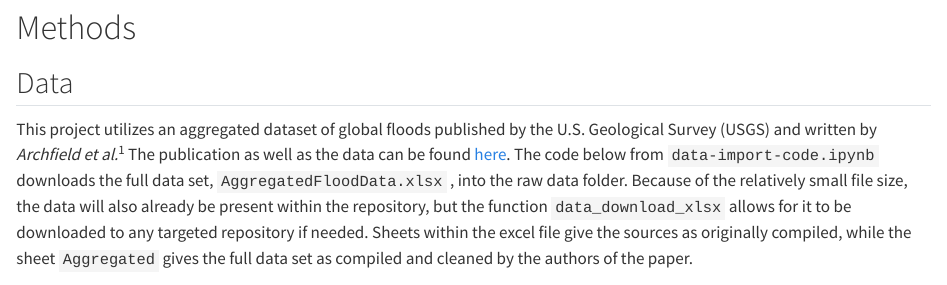
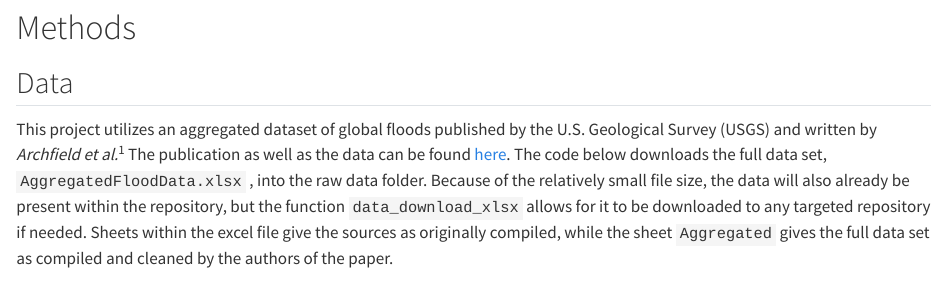
Before and after one commit to UBC-MDS-2026-27/DSCI-522-Predicting-Global-Flood-Impact-and-Damage, a Quarto document (analysis/flood_fatality_prediction_report.qmd): the page in a window 1100 px wide, from 700 px down. Rendered offline with R 4.5, knitr and Pandoc in place of Quarto, with nearby package versions; some code elsewhere in the file could not run offline; long lines of code are wrapped.

Commit message:
Slight rephrasing of one sentence in the methods.

````diff
--- a/analysis/flood_fatality_prediction_report.qmd
+++ b/analysis/flood_fatality_prediction_report.qmd
@@ -28,7 +28,7 @@ from sklearn.preprocessing import OneHotEncoder, StandardScaler
 
 ## Data
 
-This project utilizes an aggregated dataset of global floods published by the U.S. Geological Survey (USGS) and written by *Archfield et al.*^1^ The publication as well as the data can be found [here](https://www.sciencebase.gov/catalog/item/69e7e00db66b0164d0f7302d). The code below from `data-import-code.ipynb` downloads the full data set, `AggregatedFloodData.xlsx` , into the raw data folder. Because of the relatively small file size, the data will also already be present within the repository, but the function `data_download_xlsx` allows for it to be downloaded to any targeted repository if needed. Sheets within the excel file give the sources as originally compiled, while the sheet `Aggregated` gives the full data set as compiled and cleaned by the authors of the paper.
+This project utilizes an aggregated dataset of global floods published by the U.S. Geological Survey (USGS) and written by *Archfield et al.*^1^ The publication as well as the data can be found [here](https://www.sciencebase.gov/catalog/item/69e7e00db66b0164d0f7302d). The code below downloads the full data set, `AggregatedFloodData.xlsx` , into the raw data folder. Because of the relatively small file size, the data will also already be present within the repository, but the function `data_download_xlsx` allows for it to be downloaded to any targeted repository if needed. Sheets within the excel file give the sources as originally compiled, while the sheet `Aggregated` gives the full data set as compiled and cleaned by the authors of the paper.
 
 ```{python}
 # Function to download raw data folder and save it locally.
````
